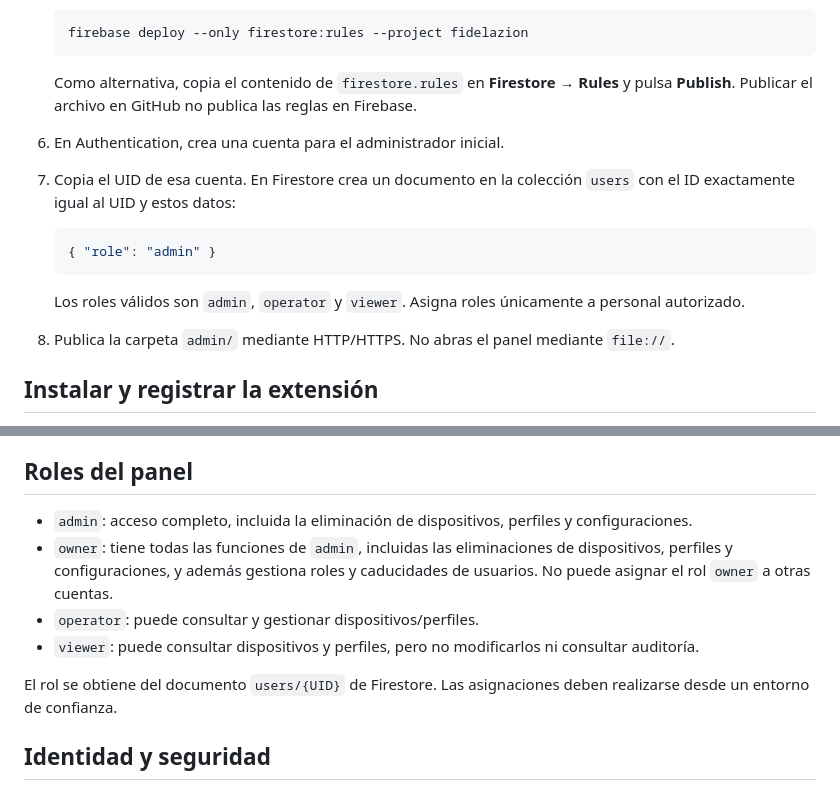
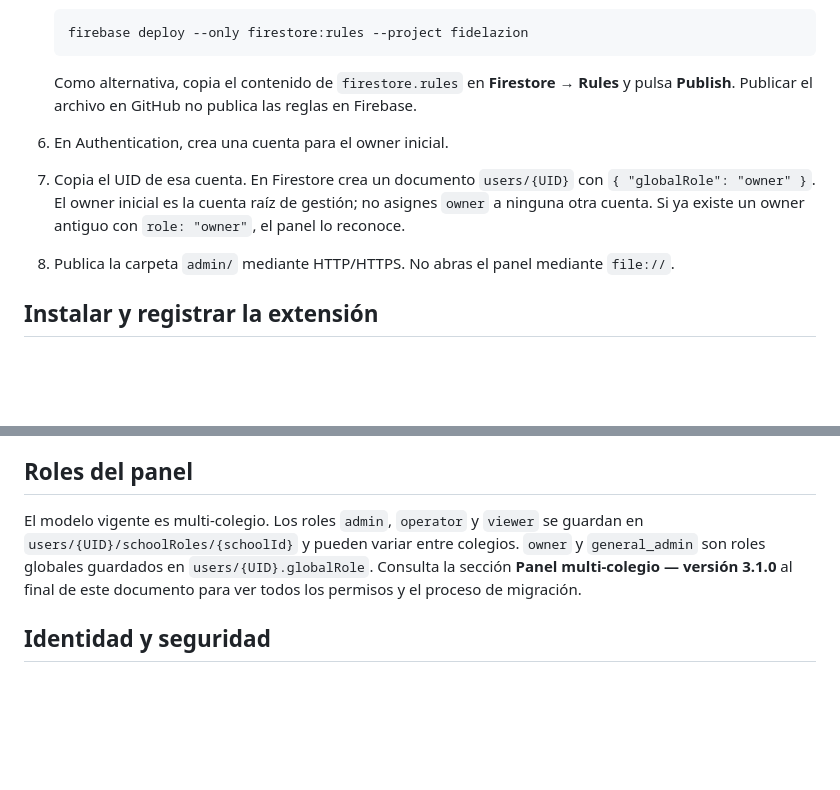
Before and after one commit to warrior966/Extension-2, a Markdown page: admin/README.md, 2 parts joined by grey strips. Rendered like a GitHub page; blank space fills up the shorter version.

Commit message:
Actualiza las instrucciones de bootstrap y roles

````diff
--- a/admin/README.md
+++ b/admin/README.md
@@ -15,14 +15,8 @@ Panel web para gestionar perfiles de Chrome, políticas de navegación mediante
    ```
 
    Como alternativa, copia el contenido de `firestore.rules` en **Firestore → Rules** y pulsa **Publish**. Publicar el archivo en GitHub no publica las reglas en Firebase.
-6. En Authentication, crea una cuenta para el administrador inicial.
-7. Copia el UID de esa cuenta. En Firestore crea un documento en la colección `users` con el ID exactamente igual al UID y estos datos:
-
-   ```json
-   { "role": "admin" }
-   ```
-
-   Los roles válidos son `admin`, `operator` y `viewer`. Asigna roles únicamente a personal autorizado.
+6. En Authentication, crea una cuenta para el owner inicial.
+7. Copia el UID de esa cuenta. En Firestore crea un documento `users/{UID}` con `{ "globalRole": "owner" }`. El owner inicial es la cuenta raíz de gestión; no asignes `owner` a ninguna otra cuenta. Si ya existe un owner antiguo con `role: "owner"`, el panel lo reconoce.
 8. Publica la carpeta `admin/` mediante HTTP/HTTPS. No abras el panel mediante `file://`.
 
 ## Instalar y registrar la extensión
@@ -69,12 +63,7 @@ Si fallan las solicitudes de red o la sincronización, la extensión puede activ
 
 ## Roles del panel
 
-- `admin`: acceso completo, incluida la eliminación de dispositivos, perfiles y configuraciones.
-- `owner`: tiene todas las funciones de `admin`, incluidas las eliminaciones de dispositivos, perfiles y configuraciones, y además gestiona roles y caducidades de usuarios. No puede asignar el rol `owner` a otras cuentas.
-- `operator`: puede consultar y gestionar dispositivos/perfiles.
-- `viewer`: puede consultar dispositivos y perfiles, pero no modificarlos ni consultar auditoría.
-
-El rol se obtiene del documento `users/{UID}` de Firestore. Las asignaciones deben realizarse desde un entorno de confianza.
+El modelo vigente es multi-colegio. Los roles `admin`, `operator` y `viewer` se guardan en `users/{UID}/schoolRoles/{schoolId}` y pueden variar entre colegios. `owner` y `general_admin` son roles globales guardados en `users/{UID}.globalRole`. Consulta la sección **Panel multi-colegio — versión 3.1.0** al final de este documento para ver todos los permisos y el proceso de migración.
 
 ## Identidad y seguridad
 
````
